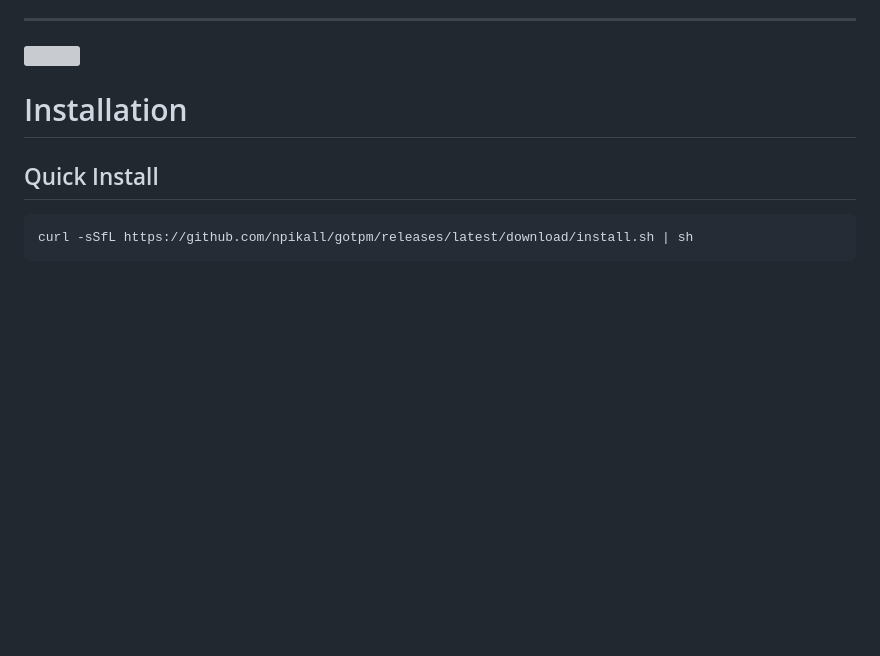
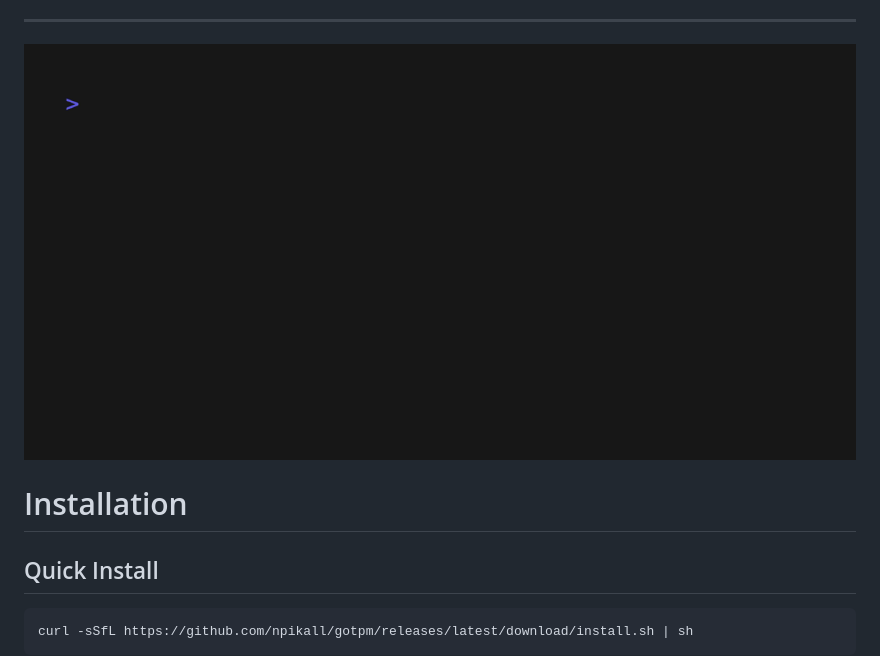
Before and after one commit to npikall/gotpm, a Markdown page: README.md, the part around the change. Drawn GitHub-style; pictures changed too: docs/assets/casette.gif (added); blank space fills up the shorter version; grey boxes are pictures that could not be loaded.

Commit message:
docs: add gif thumbnail

```diff
--- a/README.md
+++ b/README.md
@@ -18,7 +18,7 @@ and use it.
 
 ---
 
-<img class="shadow" src="https://github.com/npikall/gotpm/raw/main/docs/assets/thumbnail.svg">
+<img class="shadow" src="https://github.com/npikall/gotpm/raw/main/docs/assets/casette.gif">
 
 # Installation
 
```
Also changed, not shown: 1 other file.
